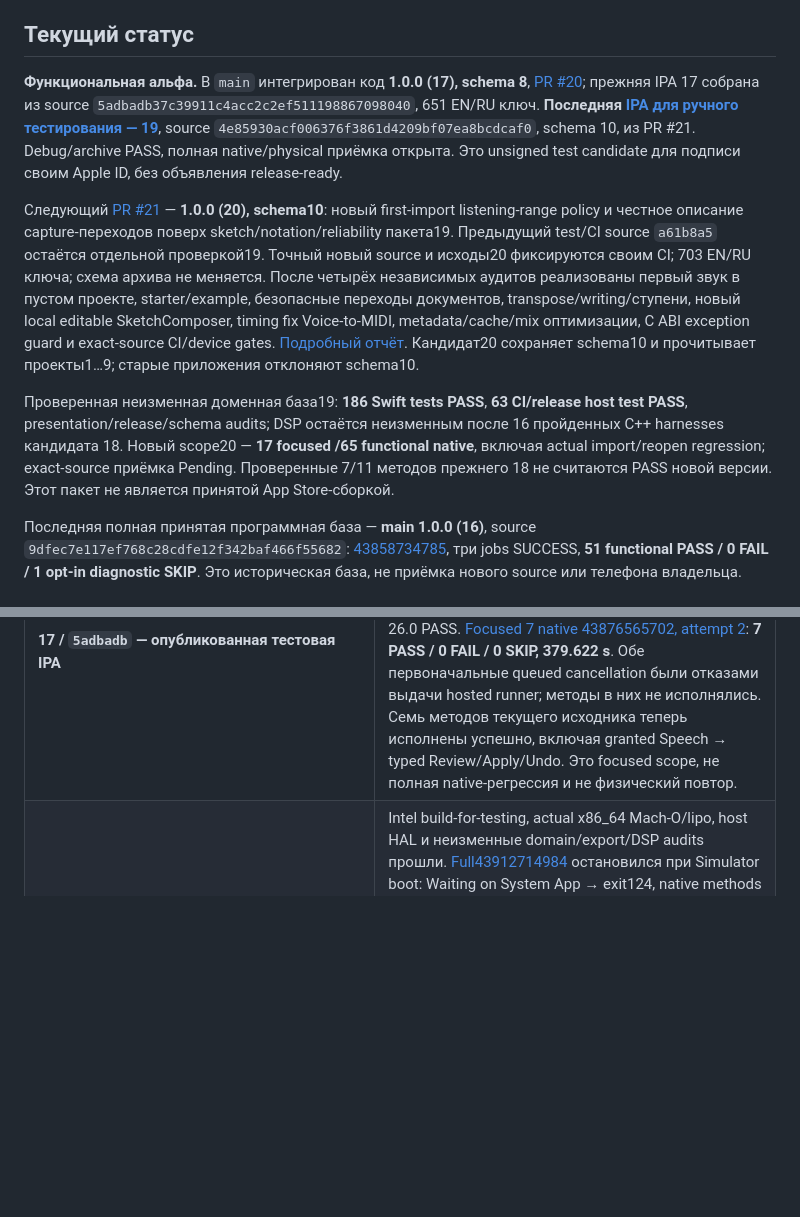
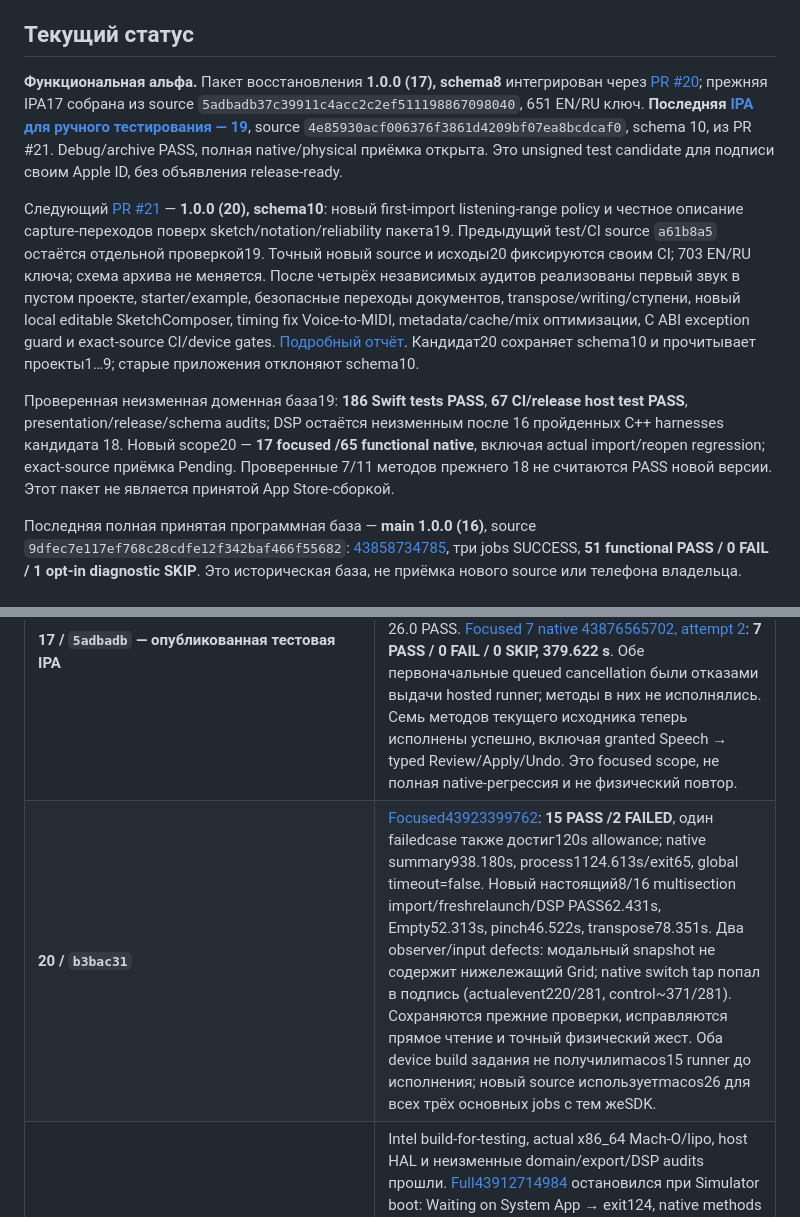
Before and after one commit to alexgazin/la-grilla, a Markdown page: docs/release/CURRENT.md, 2 parts joined by grey strips. Drawn GitHub-style; blank space fills up the shorter version.

Commit message:
Observe actual modal and switch state; reject late pass after test timeout [ui-only]

```diff
--- a/docs/release/CURRENT.md
+++ b/docs/release/CURRENT.md
@@ -4,11 +4,11 @@
 
 ## Текущий статус
 
-**Функциональная альфа.** В `main` интегрирован код **1.0.0 (17), schema 8**, [PR #20](https://github.com/alexgazin/la-grilla/pull/20); прежняя IPA 17 собрана из source `5adbadb37c39911c4acc2c2ef511198867098040`, 651 EN/RU ключ. **Последняя [IPA для ручного тестирования — 19](../../Builds/Testing/README.md)**, source `4e85930acf006376f3861d4209bf07ea8bcdcaf0`, schema 10, из PR #21. Debug/archive PASS, полная native/physical приёмка открыта. Это unsigned test candidate для подписи своим Apple ID, без объявления release-ready.
+**Функциональная альфа.** Пакет восстановления **1.0.0 (17), schema8** интегрирован через [PR #20](https://github.com/alexgazin/la-grilla/pull/20); прежняя IPA17 собрана из source `5adbadb37c39911c4acc2c2ef511198867098040`, 651 EN/RU ключ. **Последняя [IPA для ручного тестирования — 19](../../Builds/Testing/README.md)**, source `4e85930acf006376f3861d4209bf07ea8bcdcaf0`, schema 10, из PR #21. Debug/archive PASS, полная native/physical приёмка открыта. Это unsigned test candidate для подписи своим Apple ID, без объявления release-ready.
 
 Следующий [PR #21](https://github.com/alexgazin/la-grilla/pull/21) — **1.0.0 (20), schema10**: новый first-import listening-range policy и честное описание capture-переходов поверх sketch/notation/reliability пакета19. Предыдущий test/CI source `a61b8a5` остаётся отдельной проверкой19. Точный новый source и исходы20 фиксируются своим CI; 703 EN/RU ключа; схема архива не меняется. После четырёх независимых аудитов реализованы первый звук в пустом проекте, starter/example, безопасные переходы документов, transpose/writing/ступени, новый local editable SketchComposer, timing fix Voice-to-MIDI, metadata/cache/mix оптимизации, C ABI exception guard и exact-source CI/device gates. [Подробный отчёт](../review/2026-11-16/IMPLEMENTATION.md). Кандидат20 сохраняет schema10 и прочитывает проекты1…9; старые приложения отклоняют schema10.
 
-Проверенная неизменная доменная база19: **186 Swift tests PASS**, **63 CI/release host test PASS**, presentation/release/schema audits; DSP остаётся неизменным после 16 пройденных C++ harnesses кандидата 18. Новый scope20 — **17 focused /65 functional native**, включая actual import/reopen regression; exact-source приёмка Pending. Проверенные 7/11 методов прежнего 18 не считаются PASS новой версии. Этот пакет не является принятой App Store-сборкой.
+Проверенная неизменная доменная база19: **186 Swift tests PASS**, **67 CI/release host test PASS**, presentation/release/schema audits; DSP остаётся неизменным после 16 пройденных C++ harnesses кандидата 18. Новый scope20 — **17 focused /65 functional native**, включая actual import/reopen regression; exact-source приёмка Pending. Проверенные 7/11 методов прежнего 18 не считаются PASS новой версии. Этот пакет не является принятой App Store-сборкой.
 
 Последняя полная принятая программная база — **main 1.0.0 (16)**, source `9dfec7e117ef768c28cdfe12f342baf466f55682`: [43858734785](https://github.com/alexgazin/la-grilla/actions/runs/43858734785), три jobs SUCCESS, **51 functional PASS / 0 FAIL / 1 opt-in diagnostic SKIP**. Это историческая база, не приёмка нового source или телефона владельца.
 
@@ -17,6 +17,7 @@
 | Исходник и проверка | Фактический результат и его предел |
 | --- | --- |
 | **17 / `5adbadb` — опубликованная тестовая IPA** | [Debug / archive 43876565718](https://github.com/alexgazin/la-grilla/actions/runs/43876565718): оба PASS на Xcode 26.3 / iPhoneOS SDK 26.2; архив — arm64, minimum iOS 18, weak FoundationModels, ресурсы и dSYM проверены. [Compatibility 43876575685](https://github.com/alexgazin/la-grilla/actions/runs/43876575685): полные приложения с ресурсами на Xcode 16.4 / SDK 18.5 и 26.0.1 / SDK 26.0 PASS. [Focused 7 native 43876565702, attempt 2](https://github.com/alexgazin/la-grilla/actions/runs/43876565702/attempts/2): **7 PASS / 0 FAIL / 0 SKIP, 379.622 s**. Обе первоначальные queued cancellation были отказами выдачи hosted runner; методы в них не исполнялись. Семь методов текущего исходника теперь исполнены успешно, включая granted Speech → typed Review/Apply/Undo. Это focused scope, не полная native-регрессия и не физический повтор. |
+| **20 / `b3bac31`** | [Focused43923399762](https://github.com/alexgazin/la-grilla/actions/runs/43923399762): **15 PASS /2 FAILED**, один failedcase также достиг120s allowance; native summary938.180s, process1124.613s/exit65, global timeout=false. Новый настоящий8/16 multisection import/freshrelaunch/DSP PASS62.431s, Empty52.313s, pinch46.522s, transpose78.351s. Два observer/input defects: модальный snapshot не содержит нижележащий Grid; native switch tap попал в подпись (actualevent220/281, control~371/281). Сохраняются прежние проверки, исправляются прямое чтение и точный физический жест. Оба device build задания не получилиmacos15 runner до исполнения; новый source используетmacos26 для всех трёх основных jobs с тем жеSDK. |
 | **19 / `a61b8a5`** | Intel build-for-testing, actual x86_64 Mach-O/lipo, host HAL и неизменные domain/export/DSP audits прошли. [Full43912714984](https://github.com/alexgazin/la-grilla/actions/runs/43912714984) остановился при Simulator boot: Waiting on System App → exit124, native methods SKIPPED. Это не app assertion и не нативная приёмка. [Исходный итог](../review/2026-11-16/performance/native19-intel-boot-observation.json). Точный source20 использует другой официальный macos-26 image с тем же Xcode26.3/SDK26.2; причина старого boot stall не приписывается приложению. |
 | **19 / `4e85930` — опубликованная IPA 19** | [Focused 43906210190](https://github.com/alexgazin/la-grilla/actions/runs/43906210190): **14 PASS / 1 assertion FAIL / 1 execution allowance timeout**, exit 65, 1063.083 s; общий watchdog не сработал. Полный transpose/live DSP/Undo/Redo/reopen PASS. Оба pinch сохранили anchor с ошибкой 0.000141/0.000636 bars при допуске 0.04; финальная runtime-проверка не прочитала kernel из 512-символьного snapshot value. Preferences-тест не смог активировать F в системном меню. Исправляются тестовые чтение и жест; прежние музыкальные утверждения и лимиты сохранены. [Оригинальные замеры](../review/2026-11-16/performance/native19-pinch-observation-failure.json). Debug/archive PASS; оба full ARM jobs не получили runner до исполнения, включая единственный адресный retry. Новый полный source направляется в macos-15-intel с host-native Simulator architecture и теми же 64 сценариями/бюджетами; фактическое Intel-исполнение ещё Pending. Физическая приёмка не заявляется. |
 | **19 / `f005854`** | [Focused 43890521487](https://github.com/alexgazin/la-grilla/actions/runs/43890521487): **13 PASS / 2 assertion FAIL / 0 timeout**, 700.813 s, exit 65. Оба Sketch, ChordWriting, Harmony, AI и strict PCM прошли. В Transposition исправлены неверное ожидаемое Am+2 (Bm) и попадание в невидимый край Settings. Debug/archive и обе compatibility сборки PASS. Полный [43890521274](https://github.com/alexgazin/la-grilla/actions/runs/43890521274) завершён 16:15:56 UTC с FAILURE: hosted runner lost communication with the server. Нативный log/receipt/xcresult отсутствует, исходы 64 методов неизвестны и не считаются PASS. Следующий corrective source требует нового native результата. |
```
Also changed, not shown: README.md (+2 -1 lines), Screenshots/Transposition19/README.md (added, +11 -0 lines), Screenshots/Transposition19/01-transpose-preview.png (added), Screenshots/Transposition19/02-transpose-playing.png (added), 11 other files.
